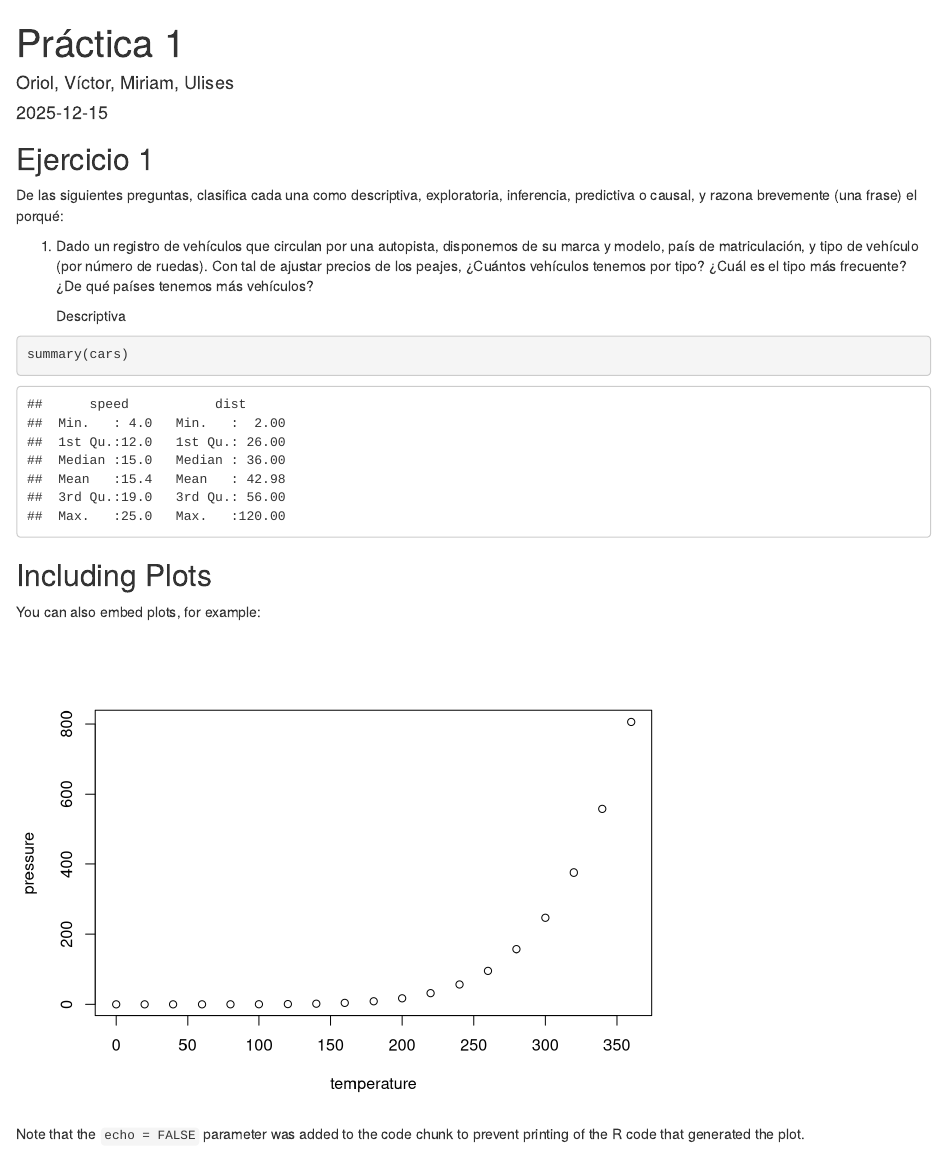
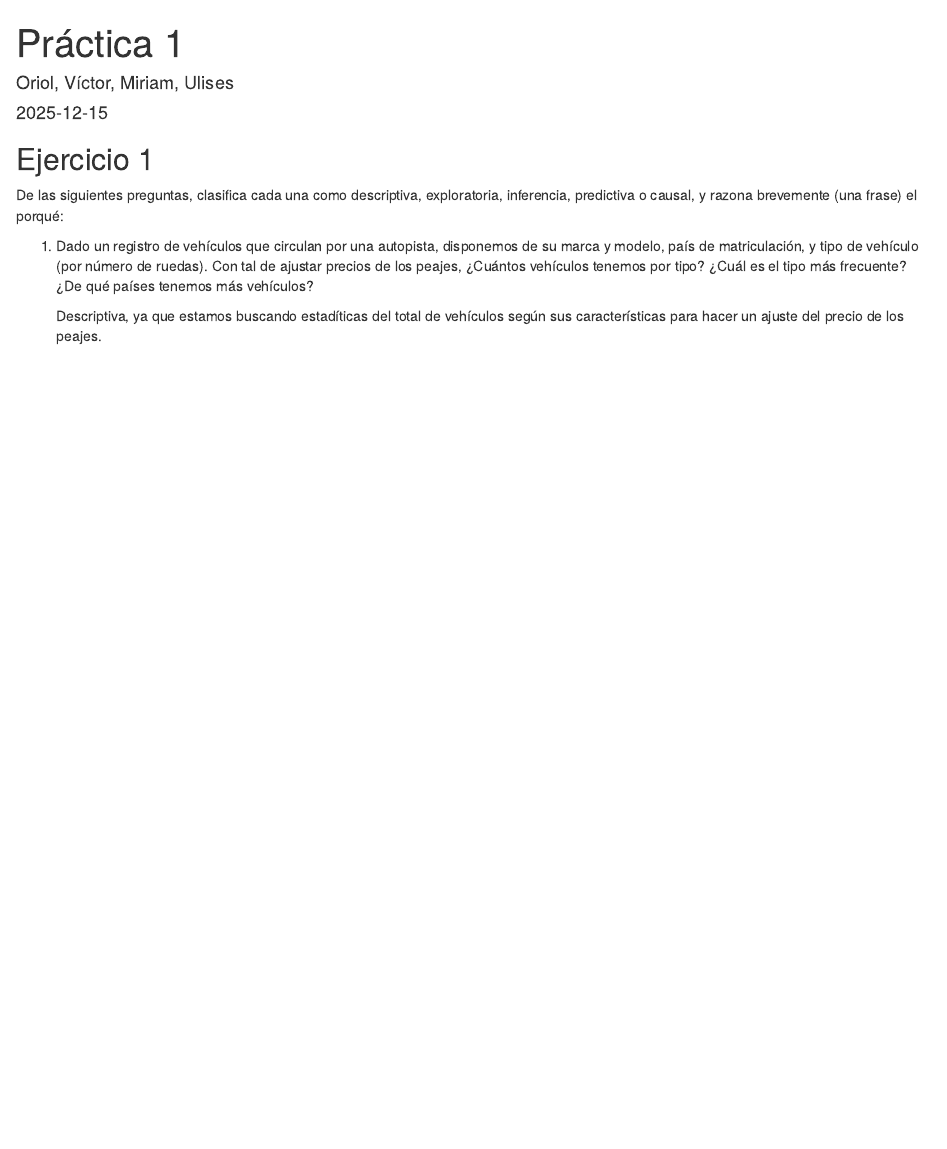
Before and after one commit to victorlopezlan/Data-Driven-Security, an R Markdown document (Practica1.Rmd): the page in a window 1100 px wide, from its top. Rendered offline with R 4.5, knitr and Pandoc, with nearby package versions.

Commit message:
Ejercicio 1.1 Resuelto + Borrado contenido default

````diff
--- a/Practica1.Rmd
+++ b/Practica1.Rmd
@@ -15,23 +15,4 @@ De las siguientes preguntas, clasifica cada una como descriptiva, exploratoria,
 
 1. Dado un registro de vehículos que circulan por una autopista, disponemos de su marca y modelo, país de matriculación, y tipo de vehículo (por número de ruedas). Con tal de ajustar precios de los peajes, ¿Cuántos vehículos tenemos por tipo? ¿Cuál es el tipo más frecuente? ¿De qué países tenemos más vehículos?
 
-    Descriptiva
-
-
-
-
-
-
-```{r cars}
-summary(cars)
-```
-
-## Including Plots
-
-You can also embed plots, for example:
-
-```{r pressure, echo=FALSE}
-plot(pressure)
-```
-
-Note that the `echo = FALSE` parameter was added to the code chunk to prevent printing of the R code that generated the plot.
+    Descriptiva, ya que estamos buscando estadíticas del total de vehículos según sus características para hacer un ajuste del precio de los peajes.
````
Also changed, not shown: Practica1.html.
